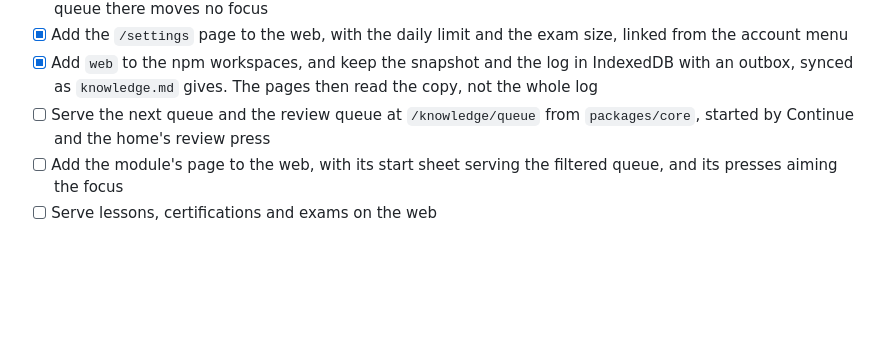
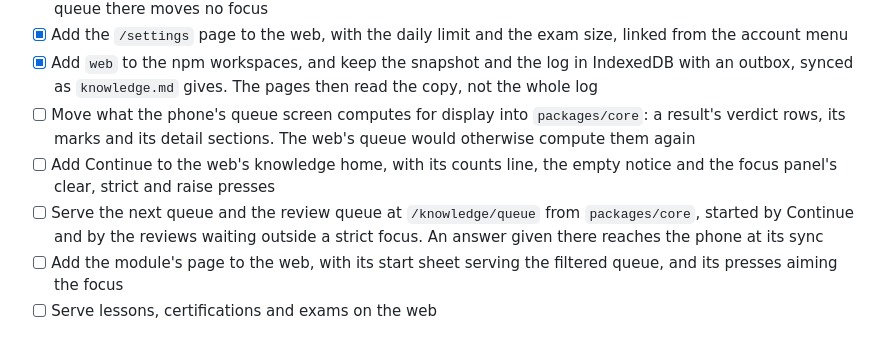
Before and after one commit to lunochkin/algo-coach, a Markdown page: docs/TODO.md, the part around the change. GitHub-like rendering; blank space fills up the shorter version.

Commit message:
docs: split the web's queue item in three
Moving the phone's result display into the core, the home's Continue
and focus panel, and the queue itself each become an item. The review
queue starts from the reviews waiting outside a strict focus, since no
home holds a review press of its own.

```diff
--- a/docs/TODO.md
+++ b/docs/TODO.md
@@ -55,8 +55,14 @@ both apps import, and each app keeps a look of its own. Decided 2026-11-10.
 - [x] Add `web` to the npm workspaces, and keep the snapshot and the log in
       IndexedDB with an outbox, synced as `knowledge.md` gives. The pages
       then read the copy, not the whole log
+- [ ] Move what the phone's queue screen computes for display into
+      `packages/core`: a result's verdict rows, its marks and its detail
+      sections. The web's queue would otherwise compute them again
+- [ ] Add Continue to the web's knowledge home, with its counts line, the
+      empty notice and the focus panel's clear, strict and raise presses
 - [ ] Serve the next queue and the review queue at `/knowledge/queue` from
-      `packages/core`, started by Continue and the home's review press
+      `packages/core`, started by Continue and by the reviews waiting outside
+      a strict focus. An answer given there reaches the phone at its sync
 - [ ] Add the module's page to the web, with its start sheet serving the
       filtered queue, and its presses aiming the focus
 - [ ] Serve lessons, certifications and exams on the web
```
